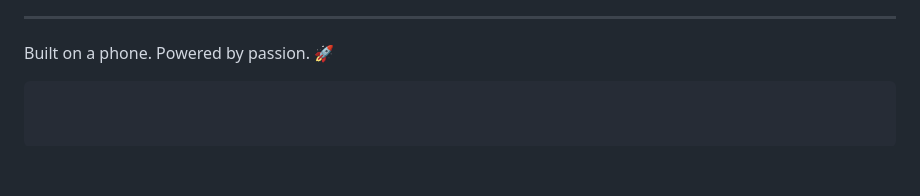
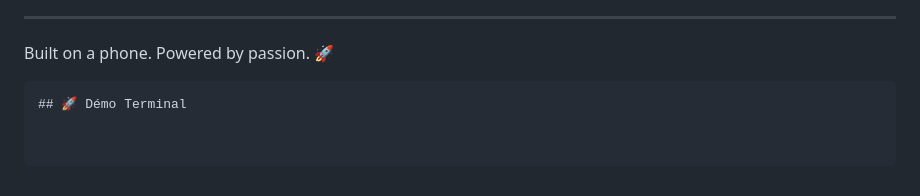
Before and after one commit to BAKOME-Hub/BAKOME-Vault-, a Markdown page: README.md, the part around the change. Rendered like a GitHub page; blank space fills up the shorter version.

Commit message:
docs: ajout de la démo

````diff
--- a/README.md
+++ b/README.md
@@ -166,3 +166,4 @@ Founder of BAKOME_Hub — Open Source, AI, Trading, Blockchain, DeFi, Medical AI
 Built on a phone. Powered by passion. 🚀
 
 ```
+## 🚀 Démo Terminal
````
